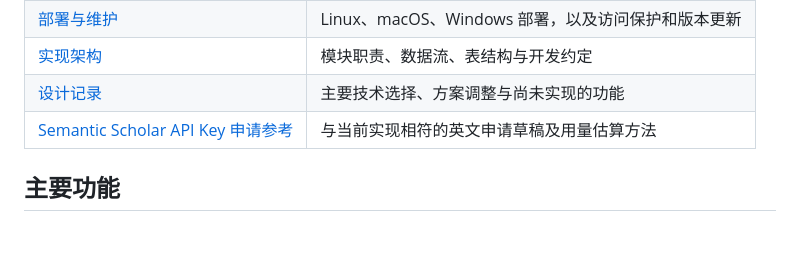
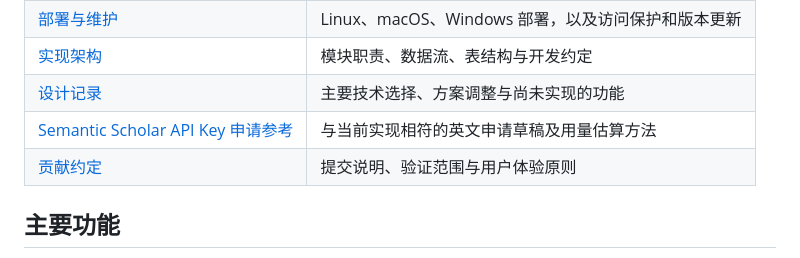
Before and after one commit to KaguraSayuki/LitRadar, a Markdown page: README.md, the part around the change. Drawn GitHub-style; blank space fills up the shorter version.

```diff
--- a/README.md
+++ b/README.md
@@ -15,6 +15,7 @@ personalized ranking, and structured Chinese summaries.
 | [实现架构](docs/architecture.md) | 模块职责、数据流、表结构与开发约定 |
 | [设计记录](docs/litradar-design.md) | 主要技术选择、方案调整与尚未实现的功能 |
 | [Semantic Scholar API Key 申请参考](docs/s2-api-key-application.md) | 与当前实现相符的英文申请草稿及用量估算方法 |
+| [贡献约定](CONTRIBUTING.md) | 提交说明、验证范围与用户体验原则 |
 
 ## 主要功能
 
```
Also changed, not shown: AGENTS.md (added, +9 -0 lines), CONTRIBUTING.md (added, +84 -0 lines).
